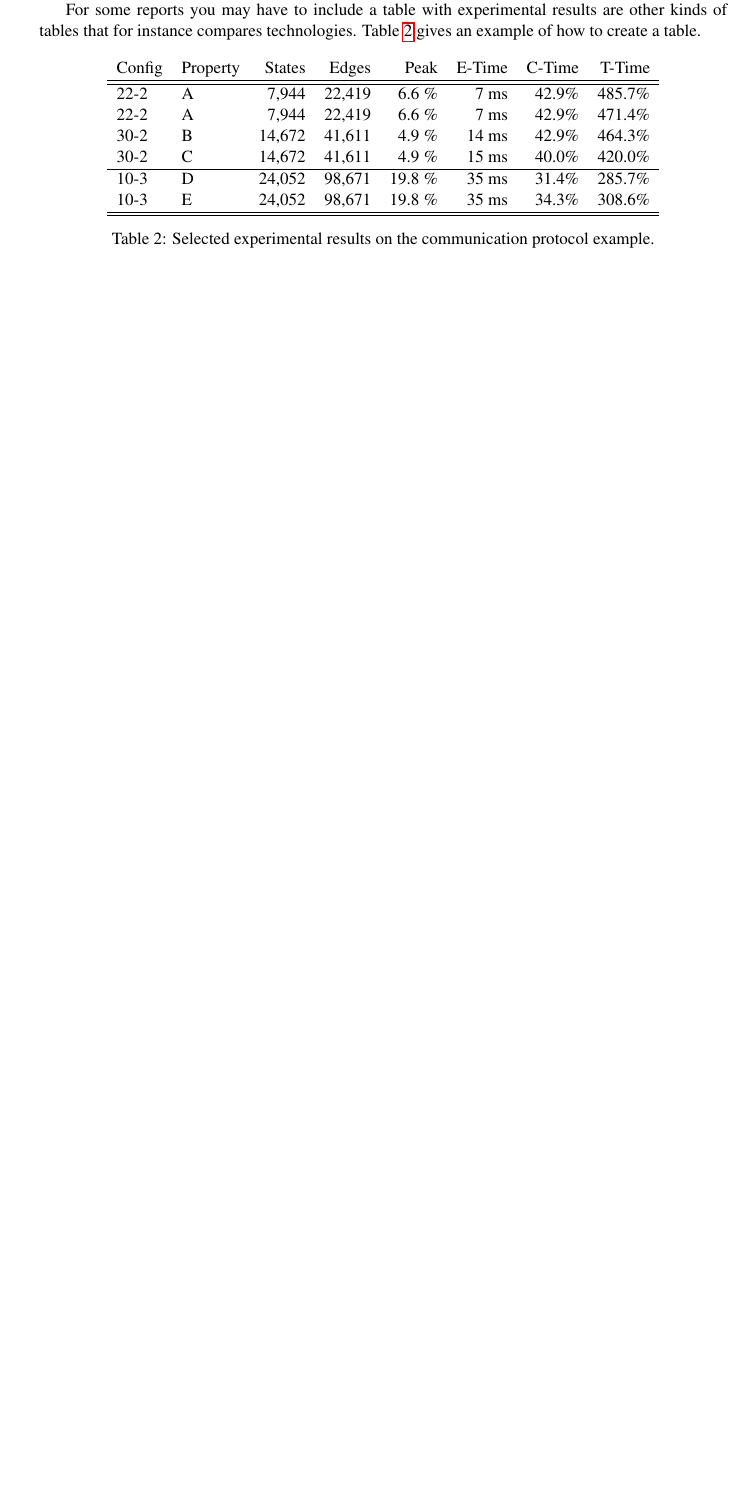
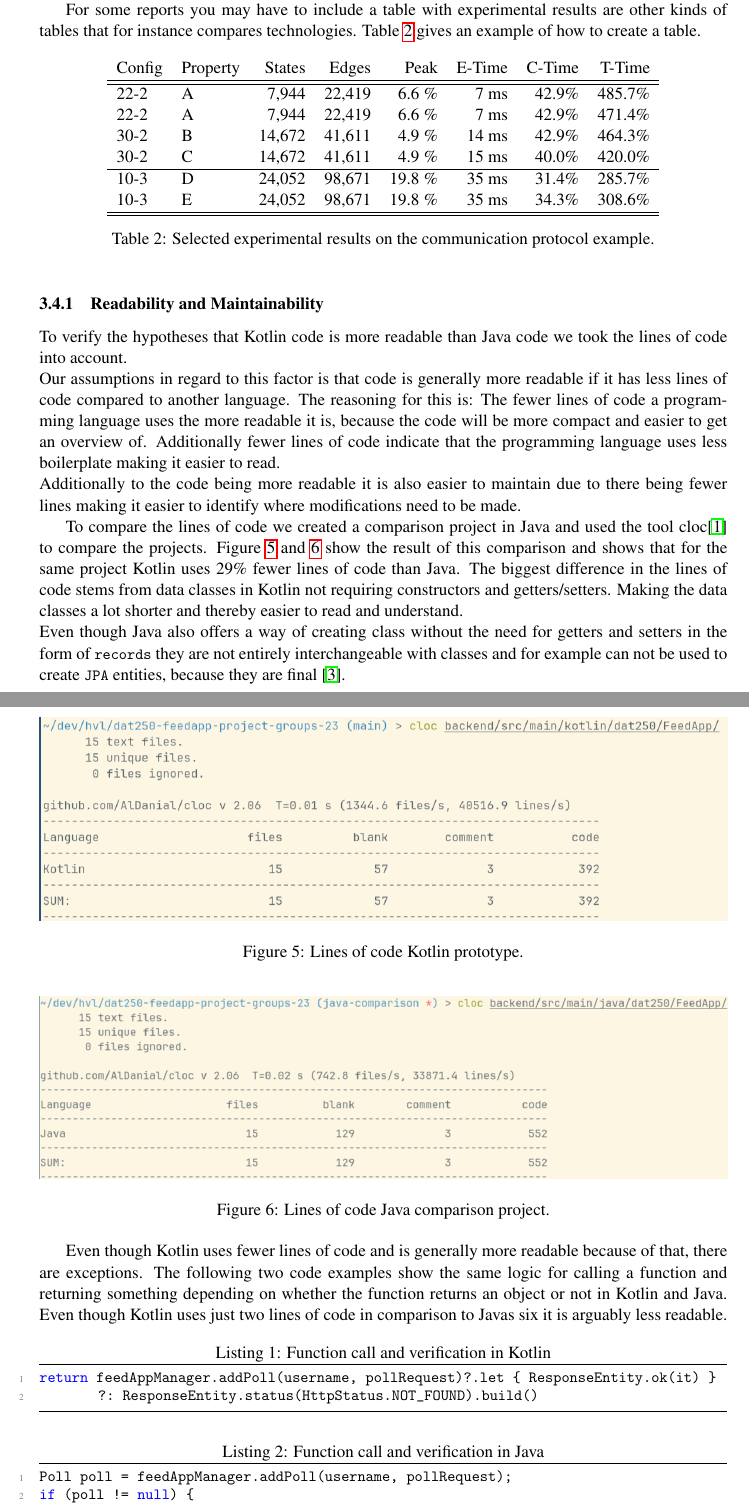
Before and after one commit to nikolaihg/dat250-feedapp-project-groups-23, a LaTeX paper (report/report.tex, which reads report/sections/technology.tex): part of page 10 of 12 before the commit and two parts of pages 10 and 11 of 13 after it, the two joined at a grey line, cut so that both start at the same text, the shorter picture padded with empty space. Compiled offline with pdfLaTeX.

Commit message:
Add loc comparison

```diff
--- a/report/sections/technology.tex
+++ b/report/sections/technology.tex
@@ -134,3 +134,63 @@ technologies. Table~\ref{tab:results} gives an example of how to create a table.
 	\caption{Selected experimental results on the communication protocol example.}
 	\label{tab:results}
 \end{table}
+
+\subsubsection{Readability and Maintainability}
+
+To verify the hypotheses that Kotlin code is more readable than Java code we
+took the lines of code into account. \\
+Our assumptions in regard to this factor is that code is generally more
+readable if it has less lines of code compared to another language.
+The reasoning for this is: The fewer lines of code a programming language uses the
+more readable it is, because the code will be more compact and easier to
+get an overview of. Additionally fewer lines of code indicate that the
+programming language uses less boilerplate making it easier to read. \\
+Additionally to the code being more readable it is also easier to maintain due
+to there being fewer lines making it easier to identify where modifications need
+to be made.
+
+To compare the lines of code we created a comparison project in Java and used
+the tool cloc\cite{cloc} to compare the projects. Figure \ref{fig:locKoltin} and
+\ref{fig:locJava} show the result of this comparison and shows that for the same
+project Kotlin uses 29\% fewer lines of code than Java. The biggest difference
+in the lines of code stems from data classes in Kotlin not requiring
+constructors and getters/setters. Making the data classes a lot shorter and
+thereby easier to read and understand. \\
+Even though Java also offers a way of creating class without the need for
+getters and setters in the form of \lstinline{records} they are not entirely
+interchangeable with classes and for example can not be used to create
+\lstinline{JPA} entities, because they are final \cite{record}.
+
+\begin{figure}[H]
+	\centering
+	\includegraphics[width=\textwidth]{./figs/locKotlin.png}
+	\caption{Lines of code Kotlin prototype.}
+	\label{fig:locKoltin}
+\end{figure}
+\begin{figure}[H]
+	\centering
+	\includegraphics[width=\textwidth]{./figs/locJava.png}
+	\caption{Lines of code Java comparison project.}
+	\label{fig:locJava}
+\end{figure}
+
+Even though Kotlin uses fewer lines of code and is generally more readable
+because of that, there are exceptions. The following two code examples show the
+same logic for calling a function and returning something depending on whether
+the function returns an object or not in Kotlin and Java. Even though Kotlin
+uses just two lines of code in comparison to Javas six it is arguably less
+readable.
+
+\begin{lstlisting}[language=Java, caption=Function call and verification in Kotlin]
+return feedAppManager.addPoll(username, pollRequest)?.let { ResponseEntity.ok(it) }
+        ?: ResponseEntity.status(HttpStatus.NOT_FOUND).build()
+\end{lstlisting}
+
+\begin{lstlisting}[language=Java, caption=Function call and verification in Java]
+Poll poll = feedAppManager.addPoll(username, pollRequest);
+if (poll != null) {
+	return ResponseEntity.ok(poll);
+} else {
+	return ResponseEntity.status(HttpStatus.NOT_FOUND).build();
+}
+\end{lstlisting}
```
Also changed, not shown: report/report.bib (+16 -0 lines), report/sections/implementation.tex (+0 -13 lines), report/figs/locJava.png (added), report/figs/locKotlin.png (added).
